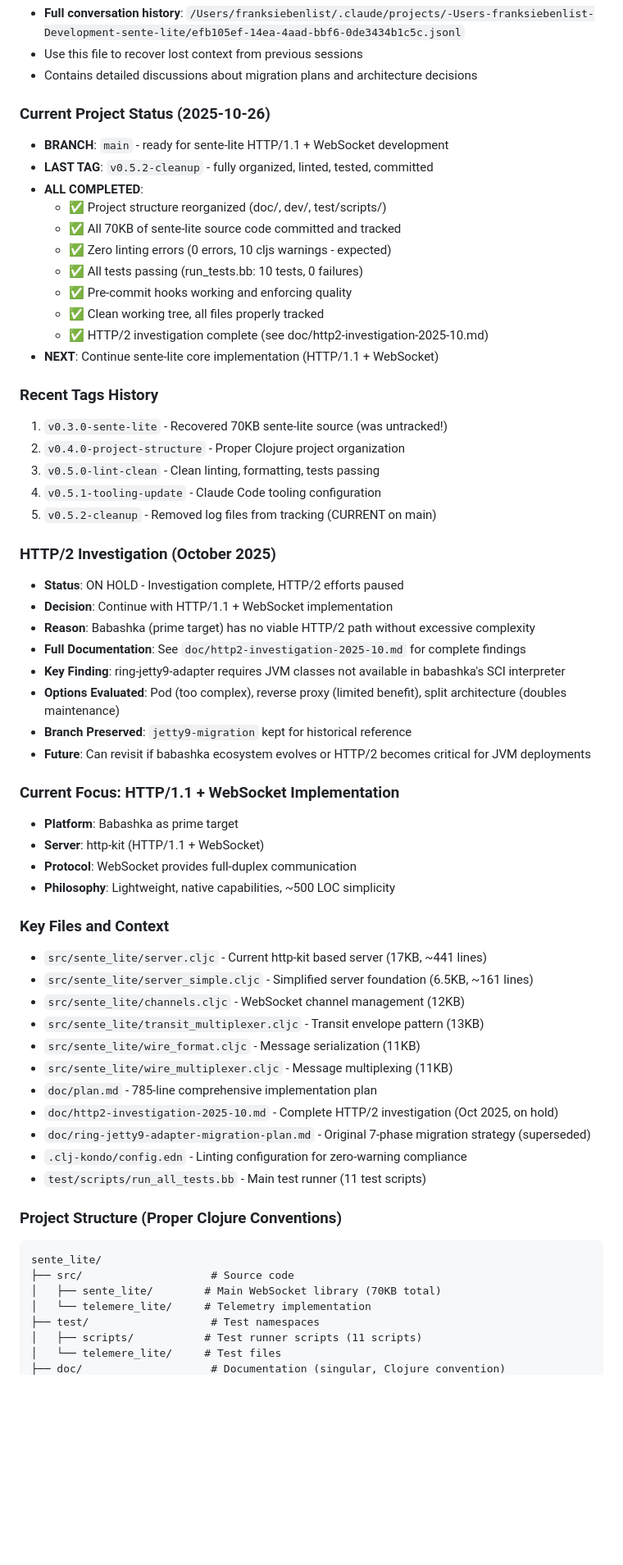
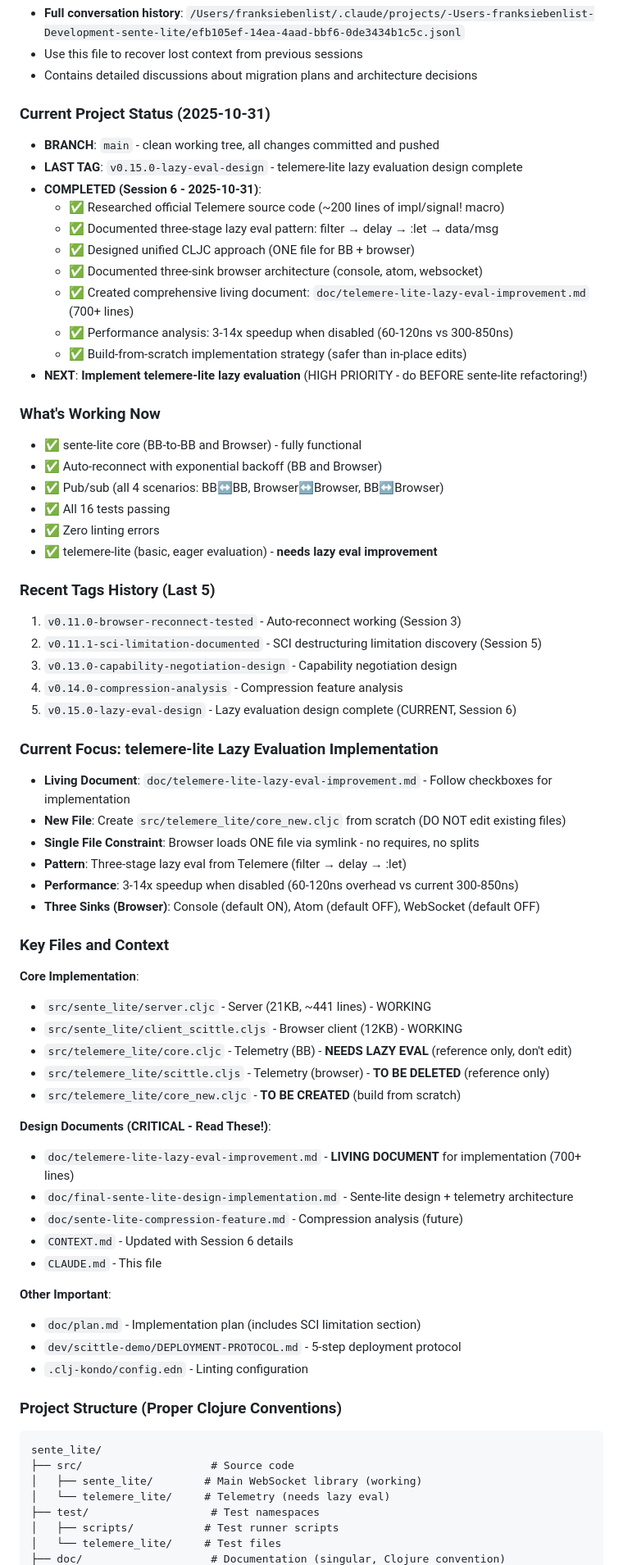
Before and after one commit to franks42/sente_lite, a Markdown page: CLAUDE.md, the part around one of its changes. Shown at 82% size. Rendered like a GitHub page; blank space fills up the shorter version.

Commit message:
docs: Update CLAUDE.md with current status (v0.15.0-lazy-eval-design)

````diff
--- a/CLAUDE.md
+++ b/CLAUDE.md
@@ -236,62 +236,69 @@ Do not use optimistic language ("production-ready", "fully functional", "complet
 - Use this file to recover lost context from previous sessions
 - Contains detailed discussions about migration plans and architecture decisions
 
-### Current Project Status (2025-10-26)
-- **BRANCH**: `main` - ready for sente-lite HTTP/1.1 + WebSocket development
-- **LAST TAG**: `v0.5.2-cleanup` - fully organized, linted, tested, committed
-- **ALL COMPLETED**:
-  - ✅ Project structure reorganized (doc/, dev/, test/scripts/)
-  - ✅ All 70KB of sente-lite source code committed and tracked
-  - ✅ Zero linting errors (0 errors, 10 cljs warnings - expected)
-  - ✅ All tests passing (run_tests.bb: 10 tests, 0 failures)
-  - ✅ Pre-commit hooks working and enforcing quality
-  - ✅ Clean working tree, all files properly tracked
-  - ✅ HTTP/2 investigation complete (see doc/http2-investigation-2025-10.md)
-- **NEXT**: Continue sente-lite core implementation (HTTP/1.1 + WebSocket)
+### Current Project Status (2025-10-31)
+- **BRANCH**: `main` - clean working tree, all changes committed and pushed
+- **LAST TAG**: `v0.15.0-lazy-eval-design` - telemere-lite lazy evaluation design complete
+- **COMPLETED (Session 6 - 2025-10-31)**:
+  - ✅ Researched official Telemere source code (~200 lines of impl/signal! macro)
+  - ✅ Documented three-stage lazy eval pattern: filter → delay → :let → data/msg
+  - ✅ Designed unified CLJC approach (ONE file for BB + browser)
+  - ✅ Documented three-sink browser architecture (console, atom, websocket)
+  - ✅ Created comprehensive living document: `doc/telemere-lite-lazy-eval-improvement.md` (700+ lines)
+  - ✅ Performance analysis: 3-14x speedup when disabled (60-120ns vs 300-850ns)
+  - ✅ Build-from-scratch implementation strategy (safer than in-place edits)
+- **NEXT**: **Implement telemere-lite lazy evaluation** (HIGH PRIORITY - do BEFORE sente-lite refactoring!)
 
-### Recent Tags History
-1. `v0.3.0-sente-lite` - Recovered 70KB sente-lite source (was untracked!)
-2. `v0.4.0-project-structure` - Proper Clojure project organization
-3. `v0.5.0-lint-clean` - Clean linting, formatting, tests passing
-4. `v0.5.1-tooling-update` - Claude Code tooling configuration
-5. `v0.5.2-cleanup` - Removed log files from tracking (CURRENT on main)
+### What's Working Now
+- ✅ sente-lite core (BB-to-BB and Browser) - fully functional
+- ✅ Auto-reconnect with exponential backoff (BB and Browser)
+- ✅ Pub/sub (all 4 scenarios: BB↔BB, Browser↔Browser, BB↔Browser)
+- ✅ All 16 tests passing
+- ✅ Zero linting errors
+- ✅ telemere-lite (basic, eager evaluation) - **needs lazy eval improvement**
 
-### HTTP/2 Investigation (October 2025)
-- **Status**: ON HOLD - Investigation complete, HTTP/2 efforts paused
-- **Decision**: Continue with HTTP/1.1 + WebSocket implementation
-- **Reason**: Babashka (prime target) has no viable HTTP/2 path without excessive complexity
-- **Full Documentation**: See `doc/http2-investigation-2025-10.md` for complete findings
-- **Key Finding**: ring-jetty9-adapter requires JVM classes not available in babashka's SCI interpreter
-- **Options Evaluated**: Pod (too complex), reverse proxy (limited benefit), split architecture (doubles maintenance)
-- **Branch Preserved**: `jetty9-migration` kept for historical reference
-- **Future**: Can revisit if babashka ecosystem evolves or HTTP/2 becomes critical for JVM deployments
+### Recent Tags History (Last 5)
+1. `v0.11.0-browser-reconnect-tested` - Auto-reconnect working (Session 3)
+2. `v0.11.1-sci-limitation-documented` - SCI destructuring limitation discovery (Session 5)
+3. `v0.13.0-capability-negotiation-design` - Capability negotiation design
+4. `v0.14.0-compression-analysis` - Compression feature analysis
+5. `v0.15.0-lazy-eval-design` - Lazy evaluation design complete (CURRENT, Session 6)
 
-### Current Focus: HTTP/1.1 + WebSocket Implementation
-- **Platform**: Babashka as prime target
-- **Server**: http-kit (HTTP/1.1 + WebSocket)
-- **Protocol**: WebSocket provides full-duplex communication
-- **Philosophy**: Lightweight, native capabilities, ~500 LOC simplicity
+### Current Focus: telemere-lite Lazy Evaluation Implementation
+- **Living Document**: `doc/telemere-lite-lazy-eval-improvement.md` - Follow checkboxes for implementation
+- **New File**: Create `src/telemere_lite/core_new.cljc` from scratch (DO NOT edit existing files)
+- **Single File Constraint**: Browser loads ONE file via symlink - no requires, no splits
+- **Pattern**: Three-stage lazy eval from Telemere (filter → delay → :let)
+- **Performance**: 3-14x speedup when disabled (60-120ns overhead vs current 300-850ns)
+- **Three Sinks (Browser)**: Console (default ON), Atom (default OFF), WebSocket (default OFF)
 
 ### Key Files and Context
-- `src/sente_lite/server.cljc` - Current http-kit based server (17KB, ~441 lines)
-- `src/sente_lite/server_simple.cljc` - Simplified server foundation (6.5KB, ~161 lines)
-- `src/sente_lite/channels.cljc` - WebSocket channel management (12KB)
-- `src/sente_lite/transit_multiplexer.cljc` - Transit envelope pattern (13KB)
-- `src/sente_lite/wire_format.cljc` - Message serialization (11KB)
-- `src/sente_lite/wire_multiplexer.cljc` - Message multiplexing (11KB)
-- `doc/plan.md` - 785-line comprehensive implementation plan
-- `doc/http2-investigation-2025-10.md` - Complete HTTP/2 investigation (Oct 2025, on hold)
-- `doc/ring-jetty9-adapter-migration-plan.md` - Original 7-phase migration strategy (superseded)
-- `.clj-kondo/config.edn` - Linting configuration for zero-warning compliance
-- `test/scripts/run_all_tests.bb` - Main test runner (11 test scripts)
+**Core Implementation**:
+- `src/sente_lite/server.cljc` - Server (21KB, ~441 lines) - WORKING
+- `src/sente_lite/client_scittle.cljs` - Browser client (12KB) - WORKING
+- `src/telemere_lite/core.cljc` - Telemetry (BB) - **NEEDS LAZY EVAL** (reference only, don't edit)
+- `src/telemere_lite/scittle.cljs` - Telemetry (browser) - **TO BE DELETED** (reference only)
+- `src/telemere_lite/core_new.cljc` - **TO BE CREATED** (build from scratch)
+
+**Design Documents (CRITICAL - Read These!)**:
+- `doc/telemere-lite-lazy-eval-improvement.md` - **LIVING DOCUMENT** for implementation (700+ lines)
+- `doc/final-sente-lite-design-implementation.md` - Sente-lite design + telemetry architecture
+- `doc/sente-lite-compression-feature.md` - Compression analysis (future)
+- `CONTEXT.md` - Updated with Session 6 details
+- `CLAUDE.md` - This file
+
+**Other Important**:
+- `doc/plan.md` - Implementation plan (includes SCI limitation section)
+- `dev/scittle-demo/DEPLOYMENT-PROTOCOL.md` - 5-step deployment protocol
+- `.clj-kondo/config.edn` - Linting configuration
 
 ### Project Structure (Proper Clojure Conventions)
 ```
 sente_lite/
 ├── src/                    # Source code
-│   ├── sente_lite/        # Main WebSocket library (70KB total)
-│   └── telemere_lite/     # Telemetry implementation
+│   ├── sente_lite/        # Main WebSocket library (working)
+│   └── telemere_lite/     # Telemetry (needs lazy eval)
 ├── test/                   # Test namespaces
-│   ├── scripts/           # Test runner scripts (11 scripts)
+│   ├── scripts/           # Test runner scripts
 │   └── telemere_lite/     # Test files
 ├── doc/                    # Documentation (singular, Clojure convention)
````
Also changed, not shown: other parts of CLAUDE.md (+9 -11 lines).
